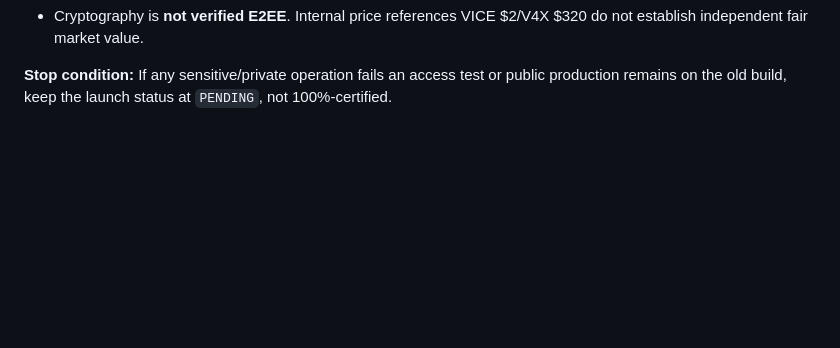
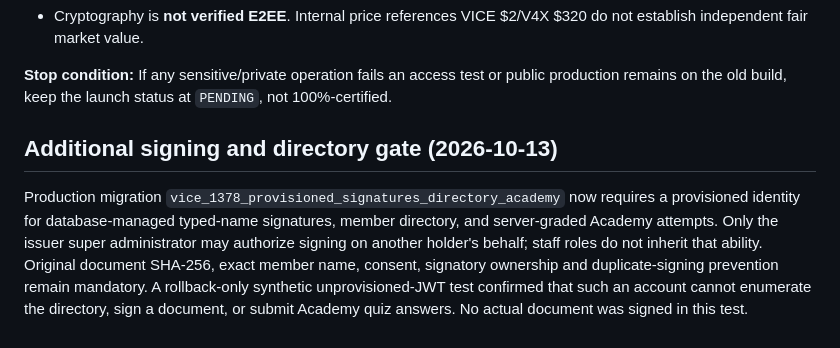
Before and after one commit to KAMAKAHZI/VICE, a Markdown page: docs/VICE_OS_13610_BACKEND_SECURITY_AND_DEPLOYMENT.md, the part around the change. Rendered like a GitHub page; blank space fills up the shorter version.

Commit message:
Record verified provisioned identity enforcement in release contracts and documentation

```diff
--- a/docs/VICE_OS_13610_BACKEND_SECURITY_AND_DEPLOYMENT.md
+++ b/docs/VICE_OS_13610_BACKEND_SECURITY_AND_DEPLOYMENT.md
@@ -99,3 +99,7 @@ login/mobile/function acceptance passes.
 **Stop condition:** If any sensitive/private operation fails an access
 test or public production remains on the old build, keep the launch
 status at `PENDING`, not 100%-certified.
+
+## Additional signing and directory gate (2026-10-13)
+
+Production migration `vice_1378_provisioned_signatures_directory_academy` now requires a provisioned identity for database-managed typed-name signatures, member directory, and server-graded Academy attempts. Only the issuer super administrator may authorize signing on another holder's behalf; staff roles do not inherit that ability. Original document SHA-256, exact member name, consent, signatory ownership and duplicate-signing prevention remain mandatory. A rollback-only synthetic unprovisioned-JWT test confirmed that such an account cannot enumerate the directory, sign a document, or submit Academy quiz answers. No actual document was signed in this test.
```
